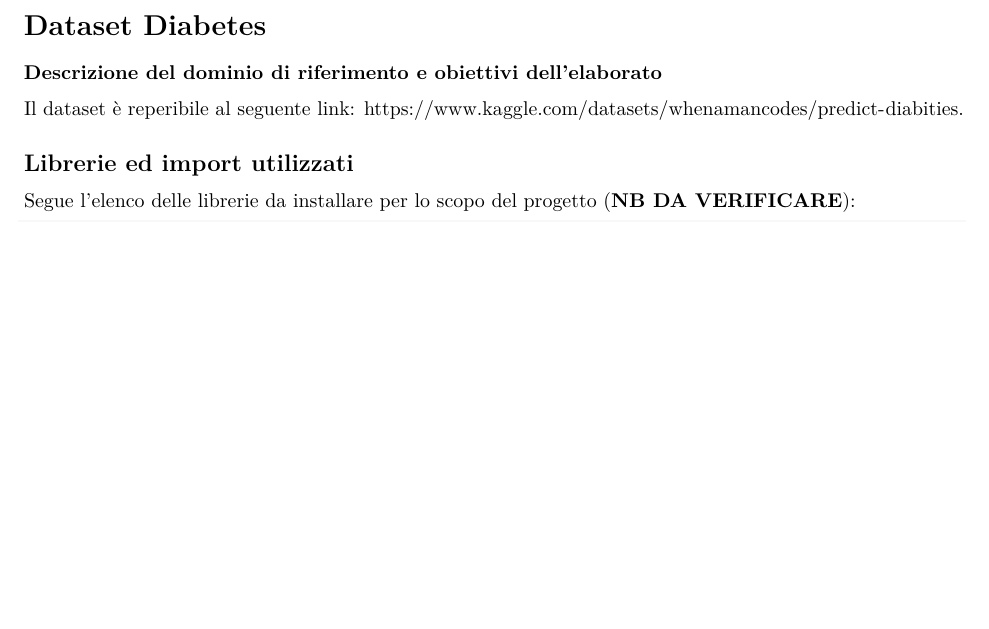
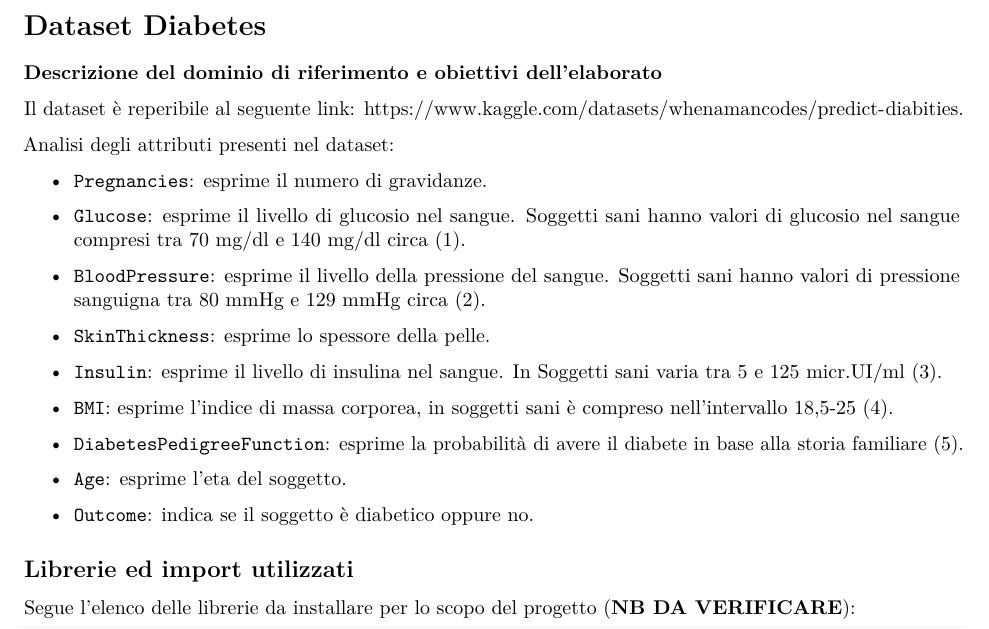
Before and after one commit to antoniogrilloo/DiabetesPrediction, an R Markdown document (DatasetDiabetes.Rmd): part of page 1 of 12, cut so that both start at the same text, the shorter picture padded with empty space. Rendered offline with R 4.5, knitr and Pandoc, then LaTeX, with nearby package versions.

Commit message:
Aggiunta descrizione attributi.

```diff
--- a/DatasetDiabetes.Rmd
+++ b/DatasetDiabetes.Rmd
@@ -16,6 +16,26 @@ knitr::opts_chunk$set(echo = TRUE)
 **Descrizione del dominio di riferimento e obiettivi dell'elaborato**
 
 Il dataset è reperibile al seguente link: <https://www.kaggle.com/datasets/whenamancodes/predict-diabities>.
+
+Analisi degli attributi presenti nel dataset:
+
+-   `Pregnancies`: esprime il numero di gravidanze.
+
+-   `Glucose`: esprime il livello di glucosio nel sangue. Soggetti sani hanno valori di glucosio nel sangue compresi tra 70 mg/dl e 140 mg/dl circa ([1](https://www.valorinormali.com/sangue/glicemia/)).
+
+-   `BloodPressure`: esprime il livello della pressione del sangue. Soggetti sani hanno valori di pressione sanguigna tra 80 mmHg e 129 mmHg circa ([2](https://www.omron-healthcare.it/it/salute-e-stile-di-vita/salute-del-cuore/gestione-della-pressione-arteriosa/comprendere-i-valori-e-i-grafici-della-pressione-arteriosa.html#:~:text=%C3%88%20considerata%20normale%20una%20pressione,superiore%20a%20140%2F90%20mmHg.)).
+
+-   `SkinThickness`: esprime lo spessore della pelle.
+
+-   `Insulin`: esprime il livello di insulina nel sangue. In Soggetti sani varia tra 5 e 125 micr.UI/ml ([3](https://www.valorinormali.com/sangue/insulina/)).
+
+-   `BMI`: esprime l'indice di massa corporea, in soggetti sani è compreso nell'intervallo 18,5-25 ([4](https://www.ars.toscana.it/aree-dintervento/determinanti-di-salute/428-alimentazione-attivita-fisica-e-peso-corporeo/peso-corporeo/approfondimenti/1078-lindice-di-massa-corporea.html#:~:text=Secondo%20l'Organizzazione%20mondiale%20della,il%20valore%20di%2018%2C5.)).
+
+-   `DiabetesPedigreeFunction`: esprime la probabilità di avere il diabete in base alla storia familiare ([5](https://towardsdatascience.com/easy-data-science-with-r-and-python-diabetes-among-the-pima-indians-an-exploratory-analysis-d7bc321d0fa7#:~:text=DiabetesPedigreeFunction%20%E2%80%94%20A%20function%20that%20determines,risk%20of%20type%202%20diabetes.)).
+
+-   `Age`: esprime l'eta del soggetto.
+
+-   `Outcome`: indica se il soggetto è diabetico oppure no.
 
 ## Librerie ed import utilizzati
 
```
